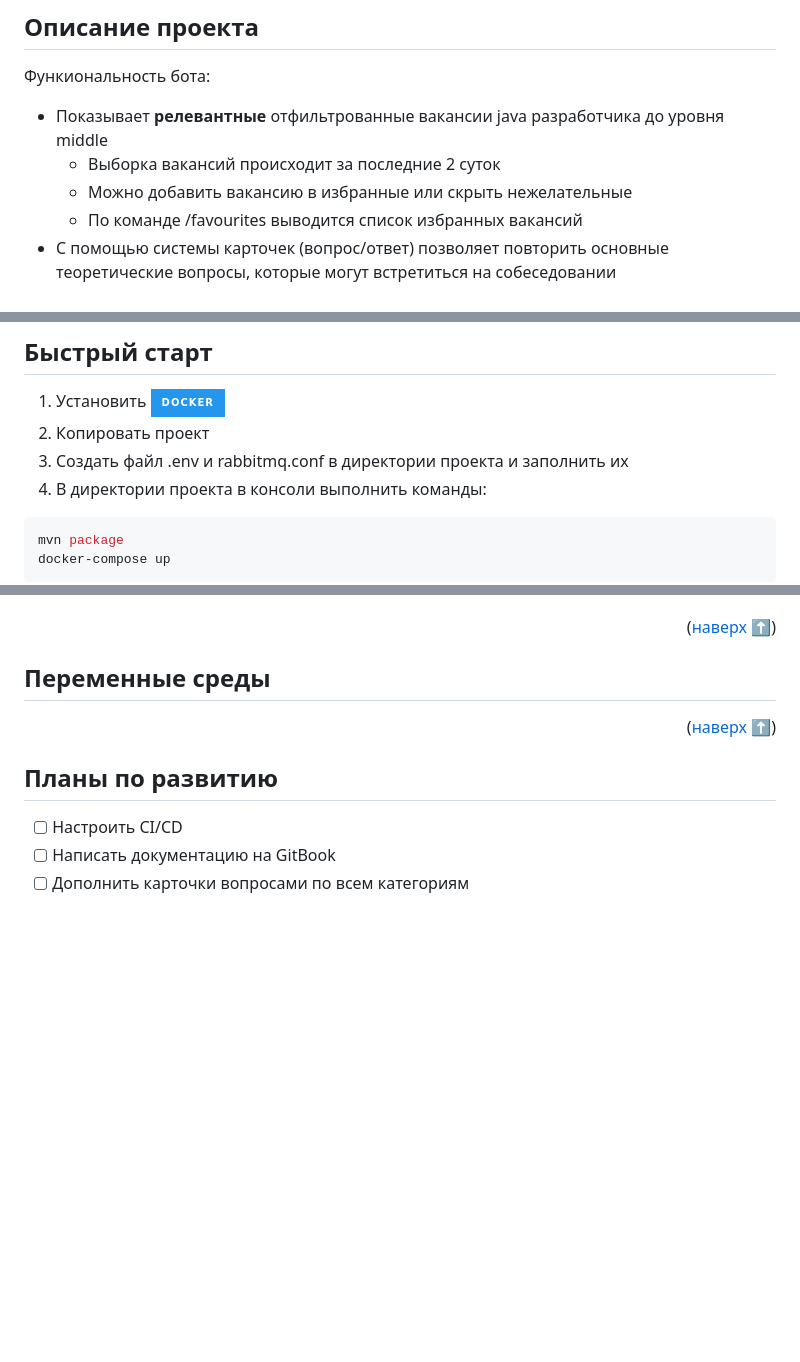
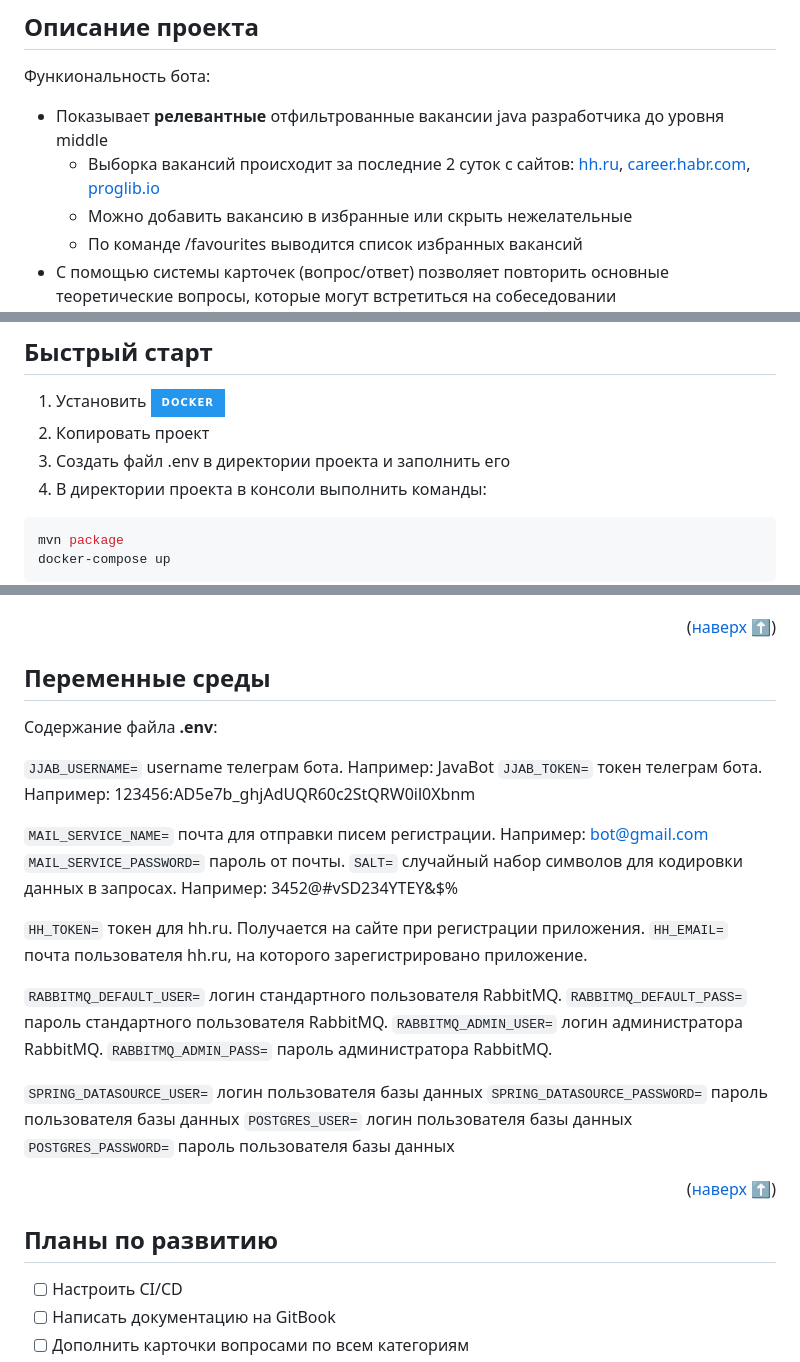
Before and after one commit to RomanBatrakov/java-job-assist-telegram-bot, a Markdown page: README.md, 3 parts joined by grey strips. Rendered like a GitHub page; badges without logos; blank space fills up the shorter version.

````diff
--- a/README.md
+++ b/README.md
@@ -39,7 +39,7 @@
 
 Функиональность бота:
 - Показывает **релевантные** отфильтрованные вакансии java разработчика до уровня middle
-  - Выборка вакансий происходит за последние 2 суток
+  - Выборка вакансий происходит за последние 2 суток c сайтов: [hh.ru][hh-url], [career.habr.com][habr-url], [proglib.io][proglib-url]
   - Можно добавить вакансию в избранные или скрыть нежелательные
   - По команде /favourites выводится список избранных вакансий
 - С помощью системы карточек (вопрос/ответ) позволяет повторить основные теоретические вопросы, которые могут встретиться на собеседовании
@@ -68,7 +68,7 @@
 
 1. Установить  [![docker]][docker-url]
 2. Копировать проект
-3. Создать файл .env и rabbitmq.conf в директории проекта и заполнить их
+3. Создать файл .env в директории проекта и заполнить его
 4. В директории проекта в консоли выполнить команды:
   ```sh
   mvn package
@@ -91,6 +91,28 @@
 <p align="right">(<a href="#readme-top">наверх ⬆️</a>)</p>
 
 ## Переменные среды
+
+Содержание файла **.env**:
+
+`JJAB_USERNAME=` username телеграм бота. Например: JavaBot
+`JJAB_TOKEN=` токен телеграм бота. Например: 123456:AD5e7b_ghjAdUQR60c2StQRW0il0Xbnm
+
+`MAIL_SERVICE_NAME=` почта для отправки писем регистрации. Например: bot@gmail.com
+`MAIL_SERVICE_PASSWORD=` пароль от почты.
+`SALT=` случайный набор символов для кодировки данных в запросах. Например: 3452@#vSD234YTEY&$%
+
+`HH_TOKEN=` токен для hh.ru. Получается на сайте при регистрации приложения.
+`HH_EMAIL=` почта пользователя hh.ru, на которого зарегистрировано приложение.
+
+`RABBITMQ_DEFAULT_USER=` логин стандартного пользователя RabbitMQ.
+`RABBITMQ_DEFAULT_PASS=` пароль стандартного пользователя RabbitMQ.
+`RABBITMQ_ADMIN_USER=` логин администратора RabbitMQ.
+`RABBITMQ_ADMIN_PASS=` пароль администратора RabbitMQ.
+
+`SPRING_DATASOURCE_USER=` логин пользователя базы данных
+`SPRING_DATASOURCE_PASSWORD=` пароль пользователя базы данных
+`POSTGRES_USER=` логин пользователя базы данных
+`POSTGRES_PASSWORD=` пароль пользователя базы данных
 
 <p align="right">(<a href="#readme-top">наверх ⬆️</a>)</p>
 
````
Also changed, not shown: other parts of README.md (+3 -0 lines).
